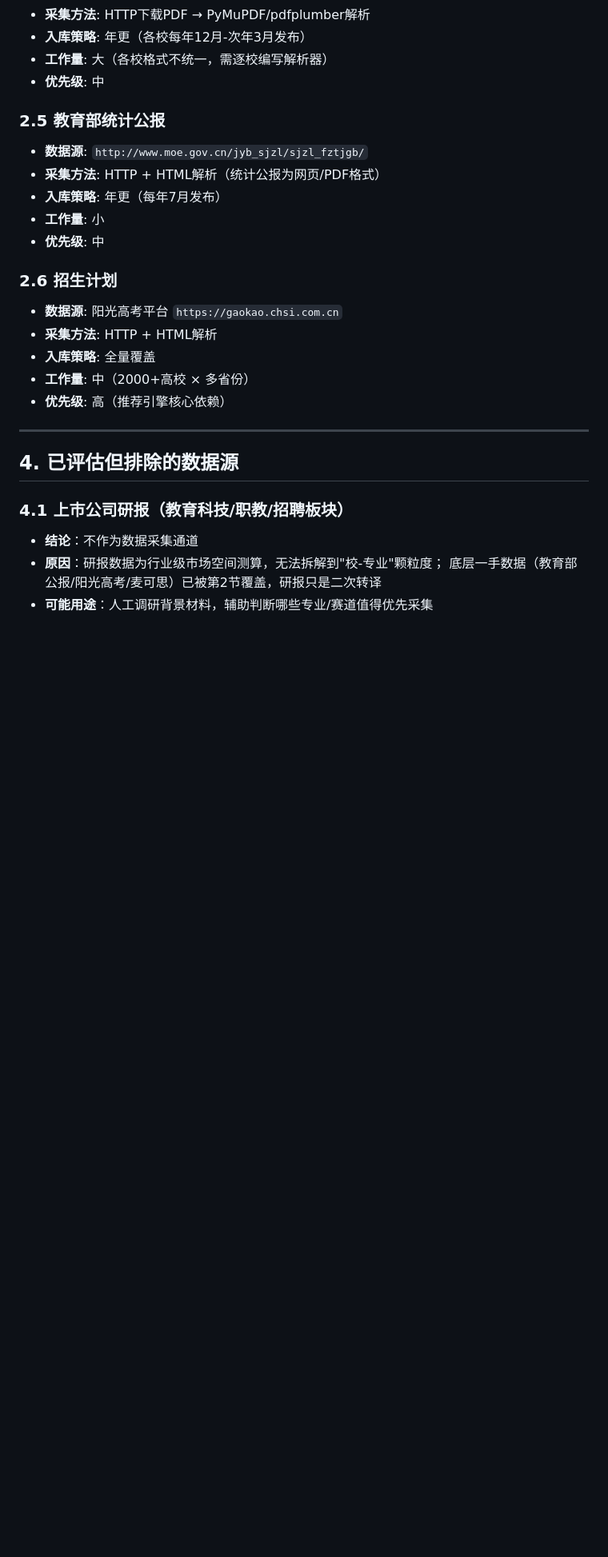
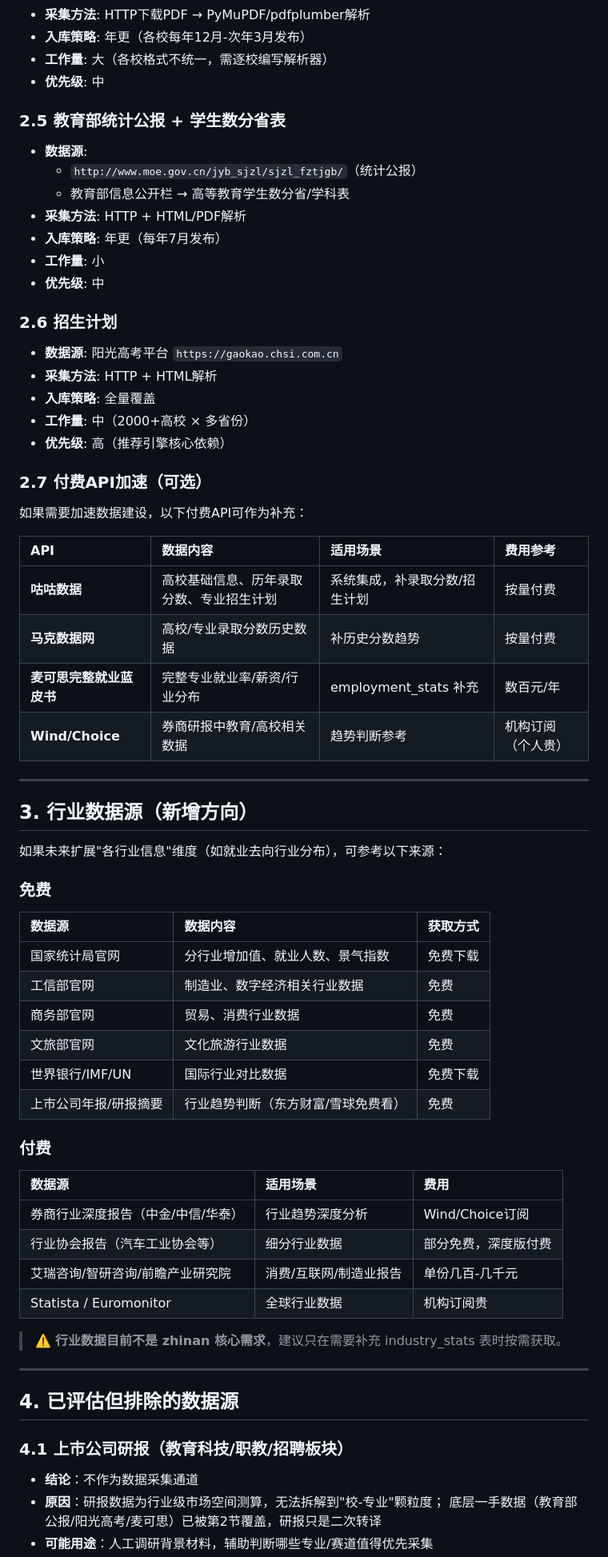
Before and after one commit to shileibiz/zhinan, a Markdown page: docs/data-sources.md, the part around one of its changes. Shown at 80% size. Rendered like a GitHub page; blank space fills up the shorter version.

Commit message:
docs: 更新数据源方案 - 新增教育部学科表/付费API/行业数据源/国家统计局等

```diff
--- a/docs/data-sources.md
+++ b/docs/data-sources.md
@@ -78,9 +79,11 @@
 - **工作量**: 大（各校格式不统一，需逐校编写解析器）
 - **优先级**: 中
 
-### 2.5 教育部统计公报
-- **数据源**: `http://www.moe.gov.cn/jyb_sjzl/sjzl_fztjgb/`
-- **采集方法**: HTTP + HTML解析（统计公报为网页/PDF格式）
+### 2.5 教育部统计公报 + 学生数分省表
+- **数据源**:
+  - `http://www.moe.gov.cn/jyb_sjzl/sjzl_fztjgb/`（统计公报）
+  - 教育部信息公开栏 → 高等教育学生数分省/学科表
+- **采集方法**: HTTP + HTML/PDF解析
 - **入库策略**: 年更（每年7月发布）
 - **工作量**: 小
 - **优先级**: 中
@@ -92,6 +95,42 @@
 - **工作量**: 中（2000+高校 × 多省份）
 - **优先级**: 高（推荐引擎核心依赖）
 
+### 2.7 付费API加速（可选）
+如果需要加速数据建设，以下付费API可作为补充：
+
+| API | 数据内容 | 适用场景 | 费用参考 |
+|:----|:---------|:---------|:---------|
+| **咕咕数据** | 高校基础信息、历年录取分数、专业招生计划 | 系统集成，补录取分数/招生计划 | 按量付费 |
+| **马克数据网** | 高校/专业录取分数历史数据 | 补历史分数趋势 | 按量付费 |
+| **麦可思完整就业蓝皮书** | 完整专业就业率/薪资/行业分布 | employment_stats 补充 | 数百元/年 |
+| **Wind/Choice** | 券商研报中教育/高校相关数据 | 趋势判断参考 | 机构订阅（个人贵） |
+
+---
+
+## 3. 行业数据源（新增方向）
+
+如果未来扩展"各行业信息"维度（如就业去向行业分布），可参考以下来源：
+
+### 免费
+| 数据源 | 数据内容 | 获取方式 |
+|:-------|:---------|:---------|
+| 国家统计局官网 | 分行业增加值、就业人数、景气指数 | 免费下载 |
+| 工信部官网 | 制造业、数字经济相关行业数据 | 免费 |
+| 商务部官网 | 贸易、消费行业数据 | 免费 |
+| 文旅部官网 | 文化旅游行业数据 | 免费 |
+| 世界银行/IMF/UN | 国际行业对比数据 | 免费下载 |
+| 上市公司年报/研报摘要 | 行业趋势判断（东方财富/雪球免费看） | 免费 |
+
+### 付费
+| 数据源 | 适用场景 | 费用 |
+|:-------|:---------|:-----|
+| 券商行业深度报告（中金/中信/华泰） | 行业趋势深度分析 | Wind/Choice订阅 |
+| 行业协会报告（汽车工业协会等） | 细分行业数据 | 部分免费，深度版付费 |
+| 艾瑞咨询/智研咨询/前瞻产业研究院 | 消费/互联网/制造业报告 | 单份几百-几千元 |
+| Statista / Euromonitor | 全球行业数据 | 机构订阅贵 |
+
+> ⚠️ **行业数据目前不是 zhinan 核心需求**，建议只在需要补充 industry_stats 表时按需获取。
+
 ---
 
 ## 4. 已评估但排除的数据源
```
Also changed, not shown: other parts of docs/data-sources.md (+25 -13 lines).
